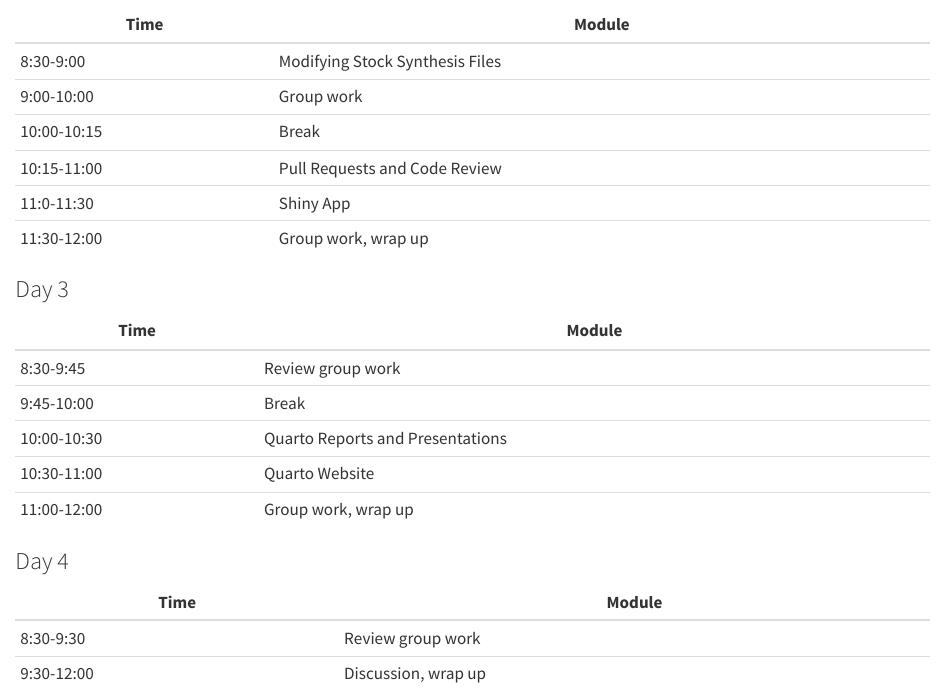
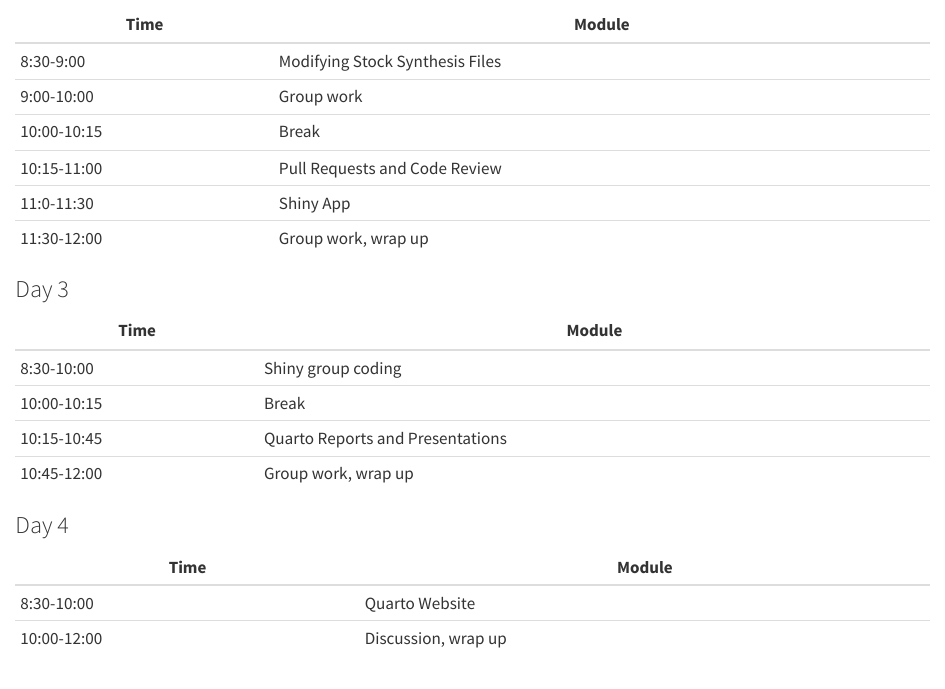
Before and after one commit to MOshima-PIFSC/ISC_OSworkflow_training, a Quarto document (index.qmd): the page in a window 1100 px wide, from 650 px down. Rendered offline with R 4.5, knitr and Pandoc in place of Quarto, with nearby package versions.

Commit message:
Update day 3 schedule

```diff
--- a/index.qmd
+++ b/index.qmd
@@ -40,8 +40,4 @@ The schedule for the 4-day workshop is: (note this is flexible and will be updat
 
 |Time    |Module  |
 |--------|--------|
-|8:30-9:45|Review group work|
-|9:45-10:00|Break|
-|10:00-10:30|Quarto Reports and Presentations|
-|10:30-11:00|Quarto Website|
-|11:00-12:00|Group work, wrap up|
+|8:30-10:00|Shiny group coding|
@@ -51,5 +50,5 @@ The schedule for the 4-day workshop is: (note this is flexible and will be updat
 
 |Time    |Module  |
 |--------|--------|
-|8:30-9:30|Review group work|
-|9:30-12:00|Discussion, wrap up|
+|8:30-10:00|Quarto Website|
+|10:00-12:00|Discussion, wrap up|
```
Also changed, not shown: index.qmd (3 more changed lines).
